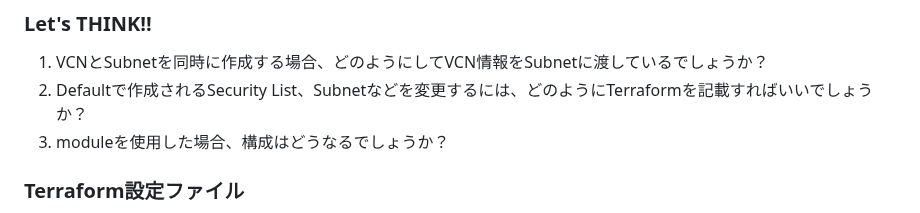
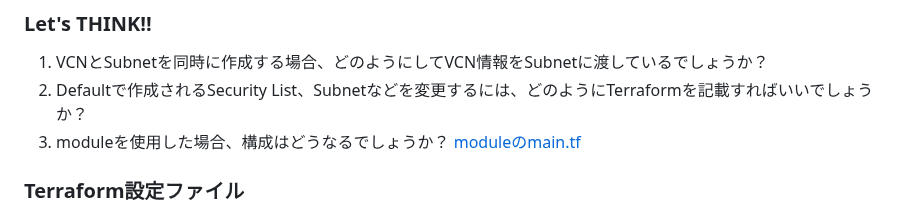
Before and after one commit to sh-sho/cn_study_tutor_repository, a Markdown page: 2_iac/2_create_vcn.md, the part around the change. Drawn GitHub-style.

```diff
--- a/2_iac/2_create_vcn.md
+++ b/2_iac/2_create_vcn.md
@@ -13,7 +13,7 @@
 
 1. VCNとSubnetを同時に作成する場合、どのようにしてVCN情報をSubnetに渡しているでしょうか？
 2. Defaultで作成されるSecurity List、Subnetなどを変更するには、どのようにTerraformを記載すればいいでしょうか？
-3. moduleを使用した場合、構成はどうなるでしょうか？
+3. moduleを使用した場合、構成はどうなるでしょうか？ [moduleのmain.tf](./vcn/module/main.tf)
 
 ### Terraform設定ファイル
 
```
